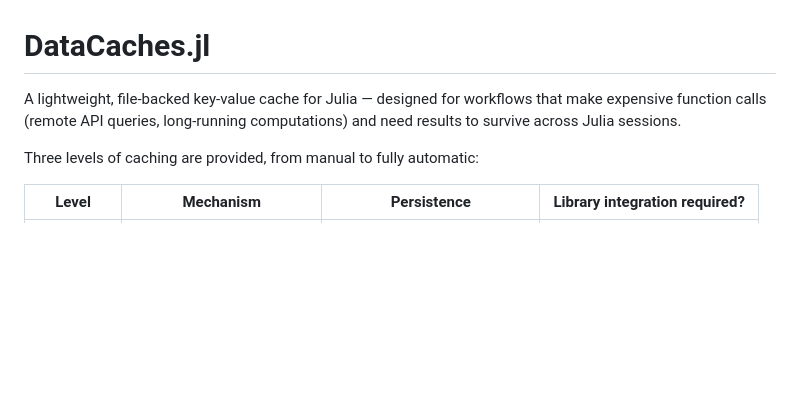
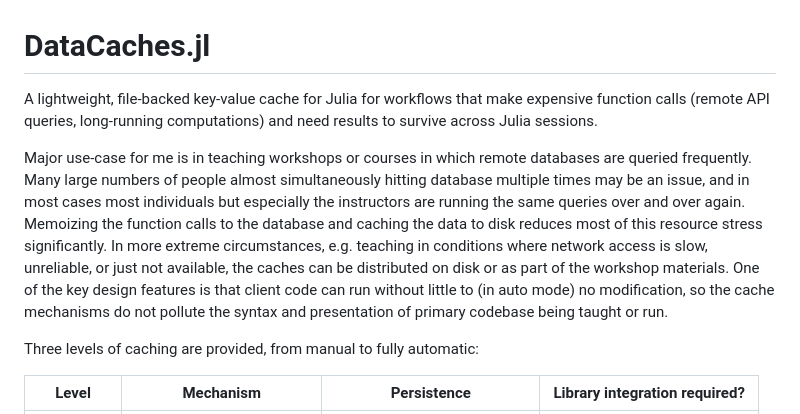
Before and after one commit to JuliaData/DataCaches.jl, a Markdown page: README.md, the part around the change. GitHub-like rendering; blank space fills up the shorter version.

```diff
--- a/README.md
+++ b/README.md
@@ -1,8 +1,17 @@
 # DataCaches.jl
 
-A lightweight, file-backed key-value cache for Julia — designed for workflows
+A lightweight, file-backed key-value cache for Julia for workflows
 that make expensive function calls (remote API queries, long-running computations)
 and need results to survive across Julia sessions.
+
+Major use-case for me is in teaching workshops or courses in which remote databases are queried frequently.
+Many large numbers of people almost simultaneously hitting database multiple times may be an issue, and in most cases
+most individuals but especially the instructors are running the same queries over and over again.
+Memoizing the function calls to the database and caching the data to disk reduces most of this resource stress significantly.
+In more extreme circumstances, e.g. teaching in conditions where network access is
+slow, unreliable, or just not available, the caches can be distributed on disk or as part of the workshop materials.
+One of the key design features is that client code can run without little to (in auto mode) no modification, so the
+cache mechanisms do not pollute the syntax and presentation of primary codebase being taught or run.
 
 Three levels of caching are provided, from manual to fully automatic:
 
```
